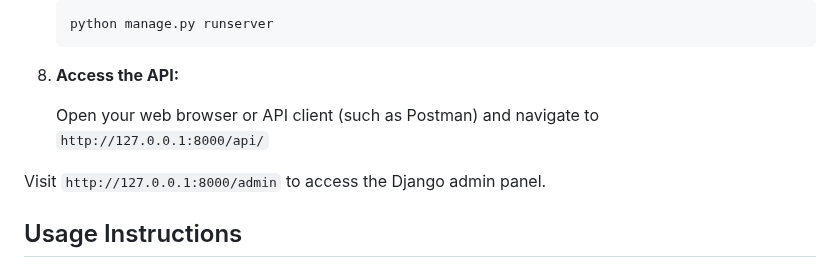
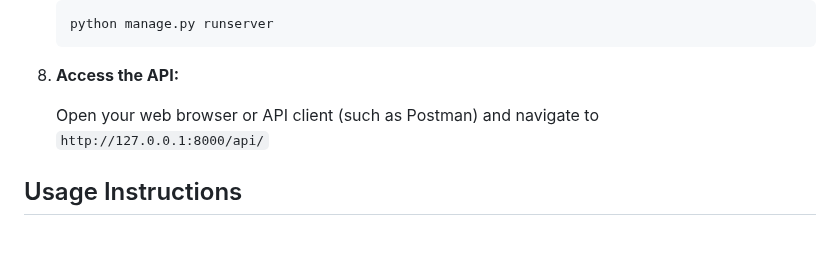
Before and after one commit to SiddheshDalvi07/NimapApi, a Markdown page: README.md, the part around the change. Rendered like a GitHub page; blank space fills up the shorter version.

```diff
--- a/README.md
+++ b/README.md
@@ -102,8 +102,6 @@ This project is a Django-based REST API for managing clients and projects. The A
 
    Open your web browser or API client (such as Postman) and navigate to `http://127.0.0.1:8000/api/`
 
-Visit `http://127.0.0.1:8000/admin` to access the Django admin panel.
-
 ## Usage Instructions
 
 ### Create Users
```
